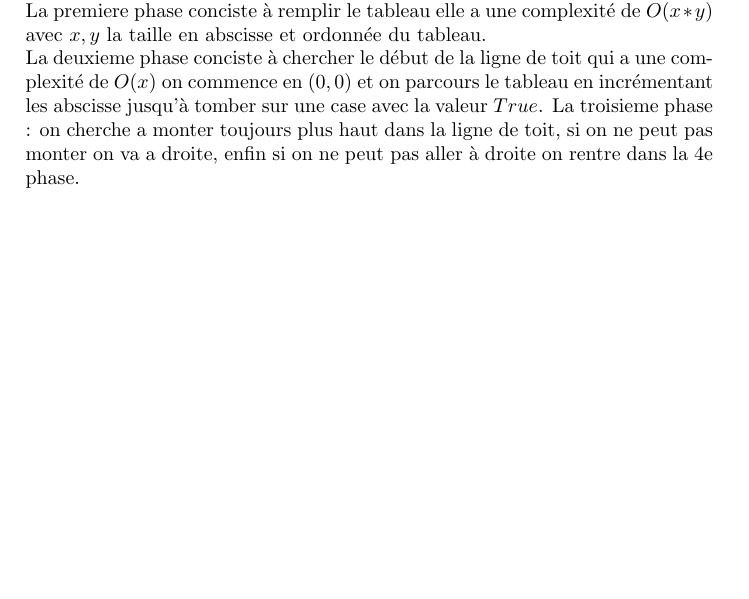
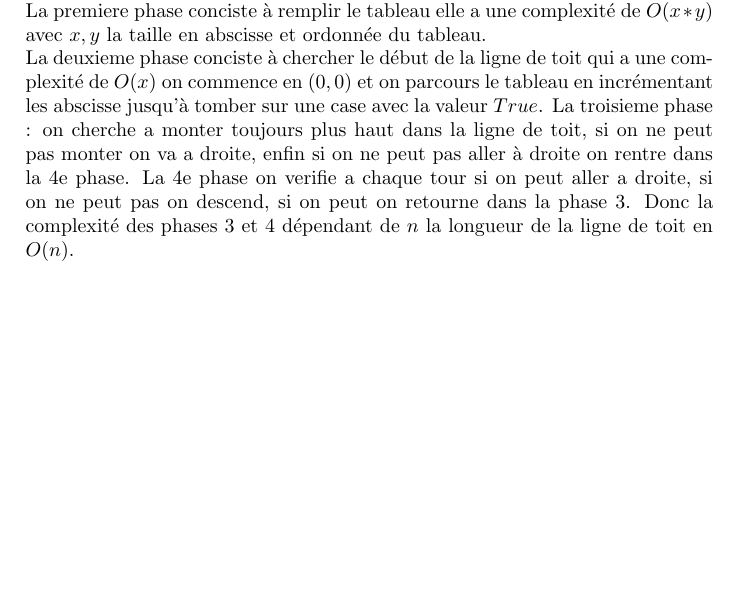
Before and after one commit to Grimnack/tp2_act, a LaTeX document (compte-rendu.tex): part of the page, cut so that both start at the same text, the shorter picture padded with empty space. Compiled offline with pdfLaTeX.

Commit message:
git me fais chier

```diff
--- a/compte-rendu.tex
+++ b/compte-rendu.tex
@@ -37,7 +37,8 @@ La deuxieme phase conciste à chercher le début de la ligne de toit qui a une c
 on parcours le tableau en incrémentant les abscisse jusqu'à tomber sur une case avec la valeur $True$.
 La troisieme phase : on cherche a monter toujours plus haut dans la ligne de toit, si on ne peut pas monter on va a droite,
 enfin si on ne peut pas aller à droite on rentre dans la 4e phase.
-
+La 4e phase on verifie a chaque tour si on peut aller a droite, si on ne peut pas on descend, si on peut on retourne dans la phase 3.
+Donc la complexité des phases 3 et 4 dépendant de $n$ la longueur de la ligne de toit en $O(n)$.
 
 
 \end{document}
```
Also changed, not shown: compte-rendu.pdf, 2 other files.
